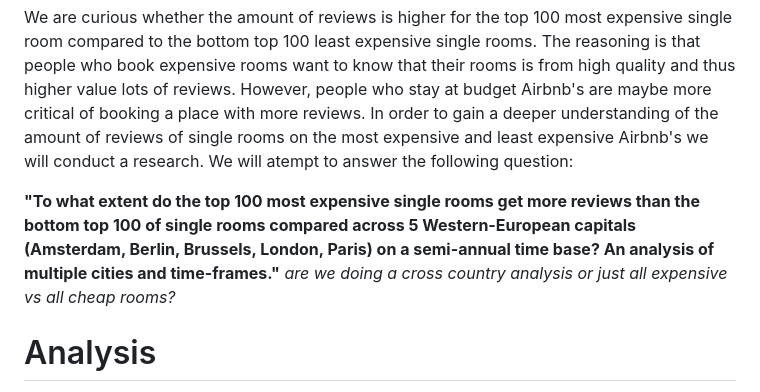
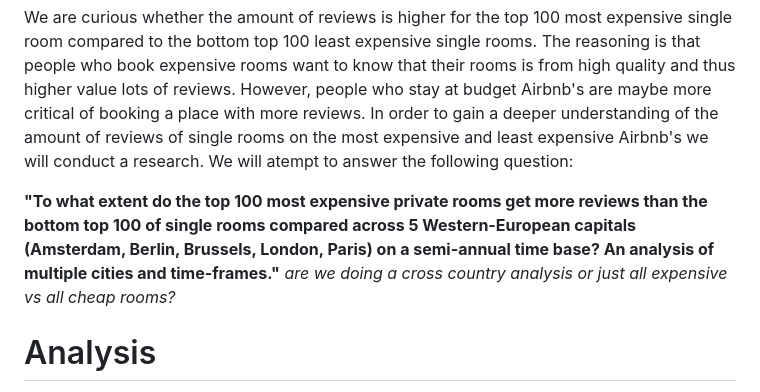
Before and after one commit to course-dprep/Airbnb-effect-of-price-on-reviews, a Markdown page: README.md, the part around the change. Rendered like a GitHub page.

Commit message:
Update README.md
small vocabulary change

```diff
--- a/README.md
+++ b/README.md
@@ -9,7 +9,7 @@ Leaving a review and sharing it with the world wide web is only a matter of seco
 
 We are curious whether the amount of reviews is higher for the top 100 most expensive single room compared to the bottom top 100 least expensive single rooms. The reasoning is that people who book expensive rooms want to know that their rooms is from high quality and thus higher value lots of reviews. However, people who stay at budget Airbnb's are maybe more critical of booking a place with more reviews. In order to gain a deeper understanding of the amount of reviews of single rooms on the most expensive and least expensive Airbnb's we will conduct a research. We will atempt to answer the following question:
 
-__"To what extent do the top 100 most expensive single rooms get more reviews than the bottom top 100 of single rooms compared across 5 Western-European capitals (Amsterdam, Berlin, Brussels, London, Paris) on a semi-annual time base? An analysis of multiple cities and time-frames."__ *are we doing a cross country analysis or just all expensive vs all cheap rooms?*
+__"To what extent do the top 100 most expensive private rooms get more reviews than the bottom top 100 of single rooms compared across 5 Western-European capitals (Amsterdam, Berlin, Brussels, London, Paris) on a semi-annual time base? An analysis of multiple cities and time-frames."__ *are we doing a cross country analysis or just all expensive vs all cheap rooms?*
 
 # Analysis
 The importance of considering the pricing on reviews is to gain a better understanding of the relationship between reviews and pricing of housing. The research method chosen is ....
```
